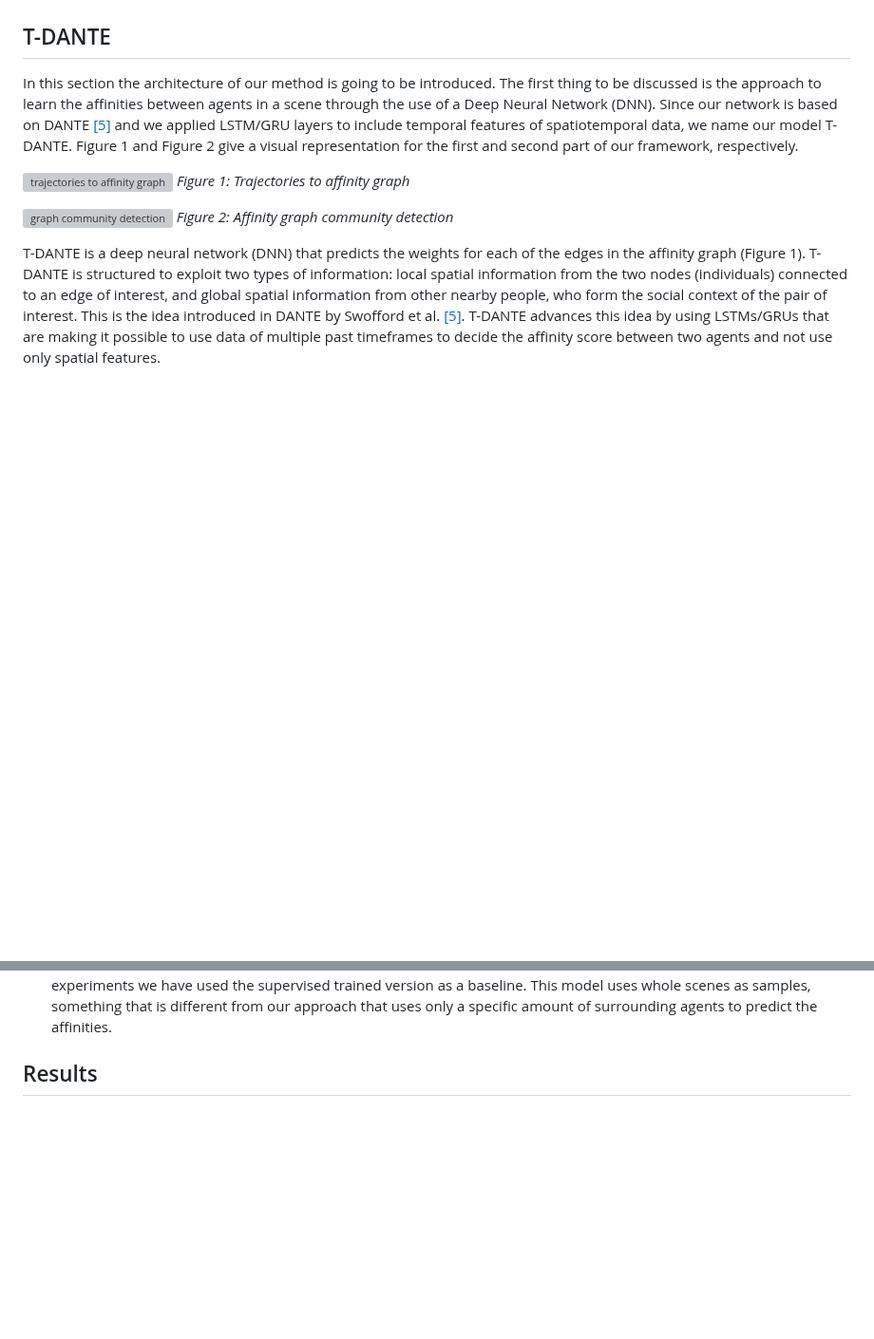
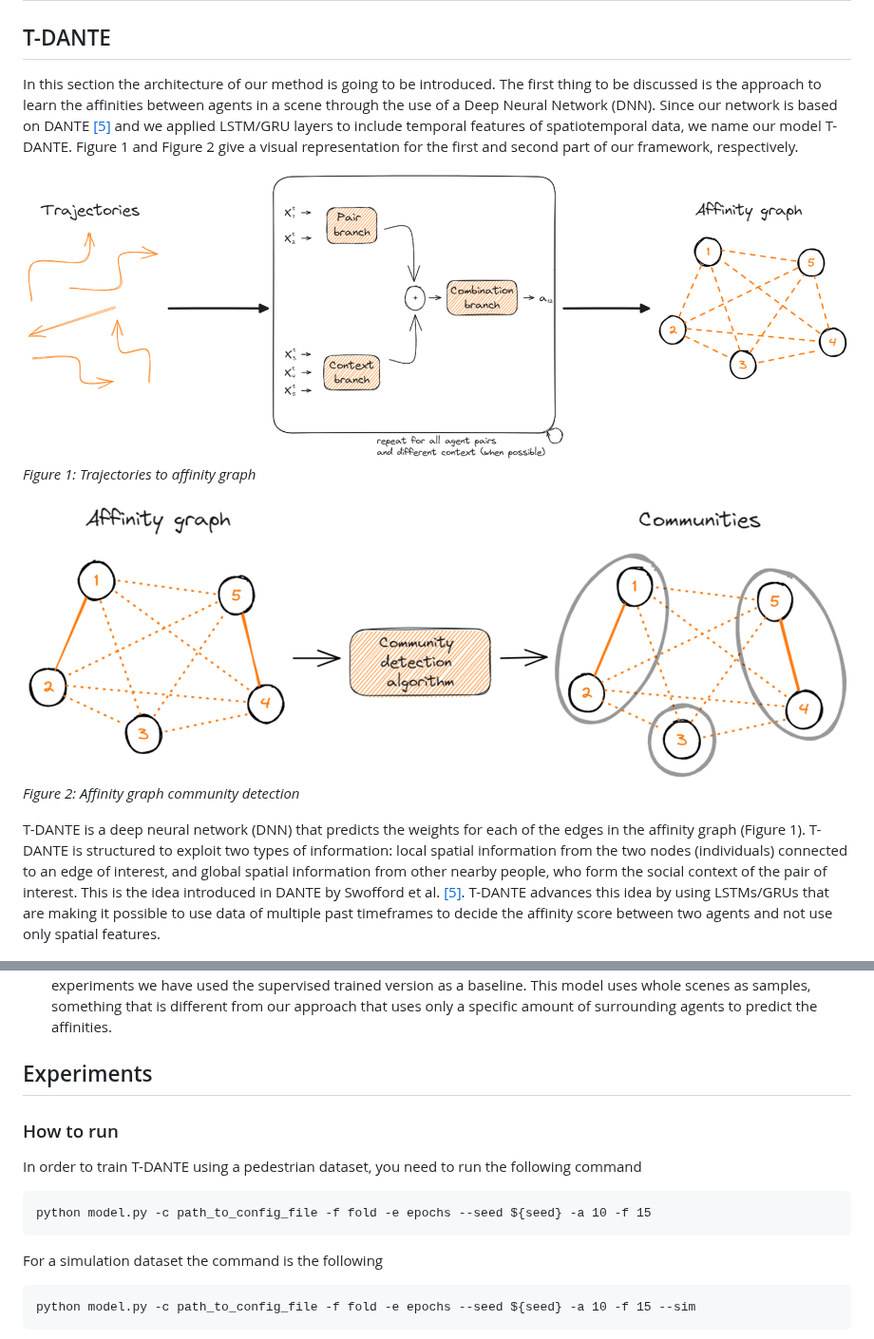
Before and after one commit to ADA-research/context-group-detection, a Markdown page: README.md, 2 parts joined by grey strips. Shown at 95% size. Drawn GitHub-style; blank space fills up the shorter version; grey boxes are pictures that could not be loaded.

````diff
--- a/README.md
+++ b/README.md
@@ -11,10 +11,10 @@ based on DANTE [[5]](#5) and we applied LSTM/GRU layers to include temporal feat
 name our model T-DANTE. Figure 1 and Figure 2 give a visual
 representation for the first and second part of our framework, respectively.
 
-![trajectories to affinity graph](models/pngs/trajectories%20to%20affinity%20graph.png)
+![trajectories to affinity graph](pngs/trajectories%20to%20affinity%20graph.png)
 *Figure 1: Trajectories to affinity graph*
 
-![graph community detection](models/pngs/graph%20community%20detection.png)
+![graph community detection](pngs/graph%20community%20detection.png)
 *Figure 2: Affinity graph community detection*
 
 T-DANTE is a deep neural network (DNN) that predicts the weights for each of the edges in the
@@ -83,6 +127,19 @@ as the communities that they belong to.
   scenes as samples, something that is different from our approach that uses only a specific amount of surrounding
   agents to predict the affinities.
 
-## Results
+## Experiments
 
-[//]: # (todo add results and how to run experiments)
+### How to run
+
+In order to train T-DANTE using a pedestrian dataset, you need to run the following command
+
+```
+python model.py -c path_to_config_file -f fold -e epochs --seed ${seed} -a 10 -f 15
+```
+
+For a simulation dataset the command is the following
+
+```
+python model.py -c path_to_config_file -f fold -e epochs --seed ${seed} -a 10 -f 15 --sim
+```
+
````
Also changed, not shown: other parts of README.md (+76 -1 lines).
